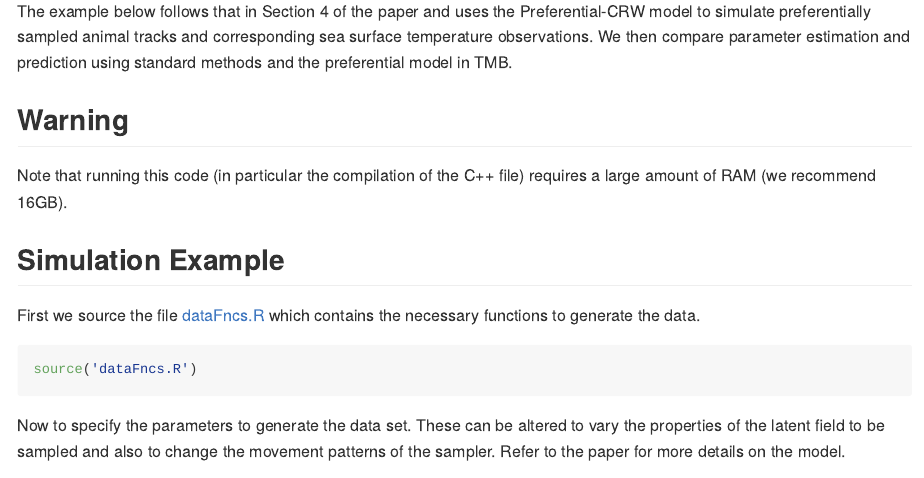
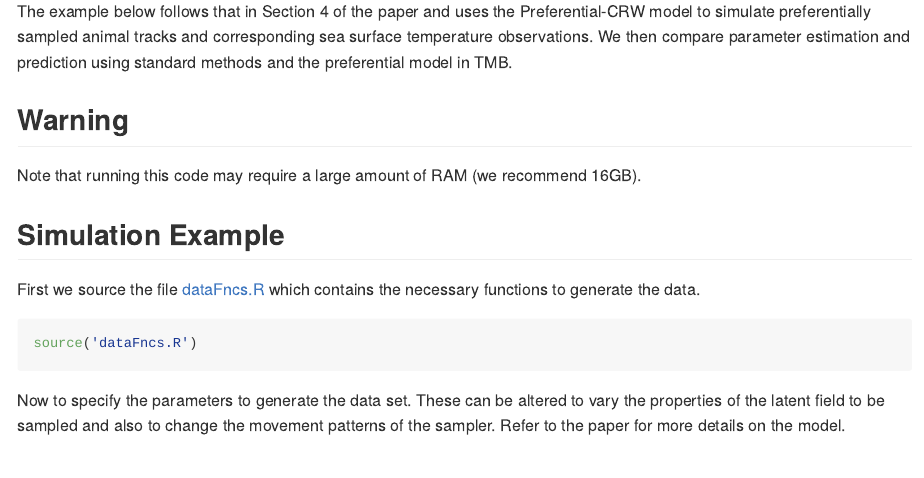
Before and after one commit to msalibian/PreferentialMovement, an R Markdown document (README.Rmd): the page in a window 1100 px wide, from 410 px down. The pictures show the output file README.md that the author committed with the source, drawn offline in the style of GitHub; long lines of code are wrapped.

Commit message:
minor edits, fixed random seed

````diff
--- a/README.Rmd
+++ b/README.Rmd
@@ -20,15 +20,14 @@ on marine mammals which may have been preferentially obtained. The `R` code used
 The example below follows that in Section 4 of the paper and uses the Preferential-CRW model to simulate preferentially sampled animal tracks and corresponding sea surface temperature observations. We then compare parameter estimation and prediction using standard methods and the preferential model in TMB.
 
 ## Warning
-Note that running this code (in particular the compilation of the C++ file)
-requires a large amount of RAM (we recommend 16GB).
+Note that running this code may require a large amount of RAM (we recommend 16GB).
 
 ## Simulation Example
 First we source the file [dataFncs.R](dataFncs.R) which contains the necessary functions to generate the data.
 ```{r source, message=FALSE, warning=FALSE}
 source('dataFncs.R')
 ```
-Now to specify the parameters to generate the data set. These can be altered to vary the properties of the latent field to be sampled and also to change the movement patterns of the sampler.
+Now we specify the parameters to generate the data set. These can be altered to vary the properties of the latent field to be sampled and also to change the movement patterns of the sampler.
 Refer to the paper for more details on the model.
 
 First we specify the field parameters sasuming a matern covariance structure:
````
Also changed, not shown: README.md, 6 other files.
